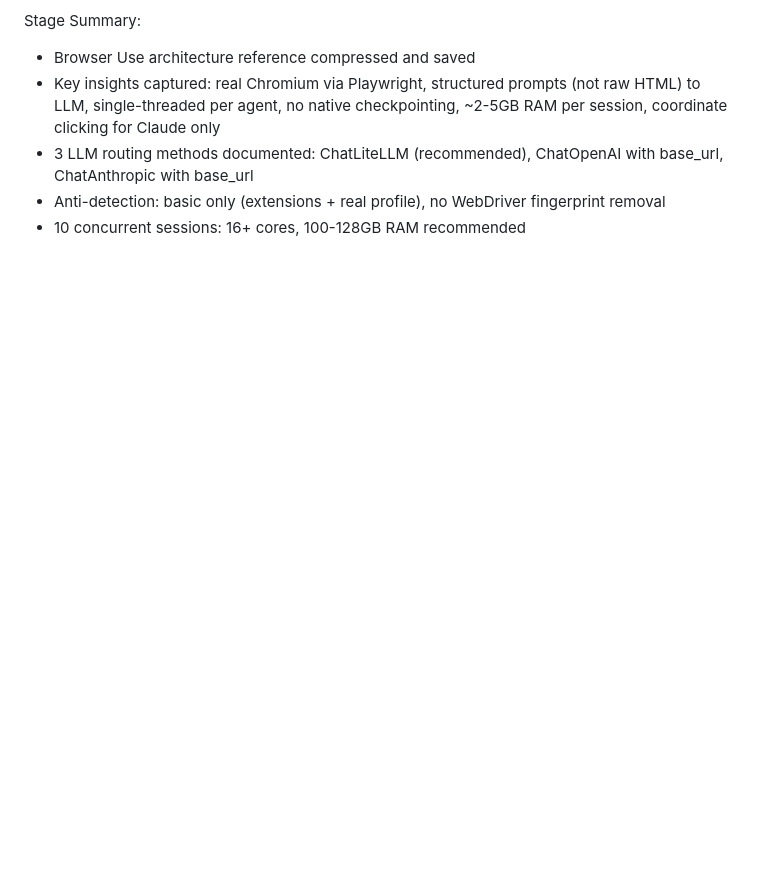
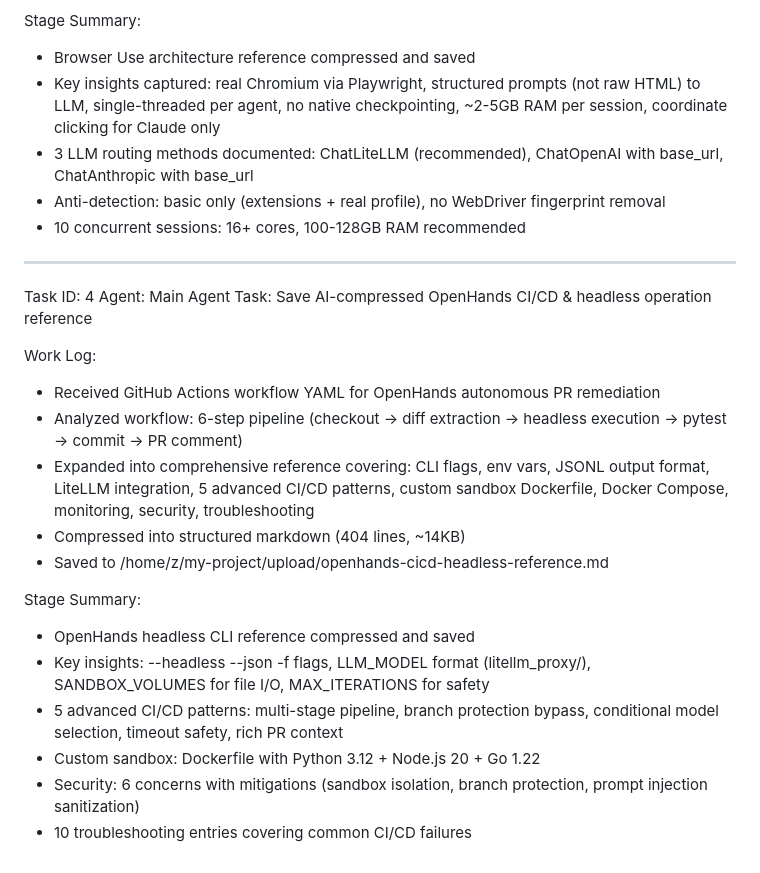
Before and after one commit to rahlplx/composable-agent-stack, a Markdown page: worklog.md, the part around the change. Drawn GitHub-style; blank space fills up the shorter version.

```diff
--- a/worklog.md
+++ b/worklog.md
@@ -58,3 +58,23 @@ Stage Summary:
 - 3 LLM routing methods documented: ChatLiteLLM (recommended), ChatOpenAI with base_url, ChatAnthropic with base_url
 - Anti-detection: basic only (extensions + real profile), no WebDriver fingerprint removal
 - 10 concurrent sessions: 16+ cores, 100-128GB RAM recommended
+
+---
+Task ID: 4
+Agent: Main Agent
+Task: Save AI-compressed OpenHands CI/CD & headless operation reference
+
+Work Log:
+- Received GitHub Actions workflow YAML for OpenHands autonomous PR remediation
+- Analyzed workflow: 6-step pipeline (checkout → diff extraction → headless execution → pytest → commit → PR comment)
+- Expanded into comprehensive reference covering: CLI flags, env vars, JSONL output format, LiteLLM integration, 5 advanced CI/CD patterns, custom sandbox Dockerfile, Docker Compose, monitoring, security, troubleshooting
+- Compressed into structured markdown (404 lines, ~14KB)
+- Saved to /home/z/my-project/upload/openhands-cicd-headless-reference.md
+
+Stage Summary:
+- OpenHands headless CLI reference compressed and saved
+- Key insights: --headless --json -f flags, LLM_MODEL format (litellm_proxy/<alias>), SANDBOX_VOLUMES for file I/O, MAX_ITERATIONS for safety
+- 5 advanced CI/CD patterns: multi-stage pipeline, branch protection bypass, conditional model selection, timeout safety, rich PR context
+- Custom sandbox: Dockerfile with Python 3.12 + Node.js 20 + Go 1.22
+- Security: 6 concerns with mitigations (sandbox isolation, branch protection, prompt injection sanitization)
+- 10 troubleshooting entries covering common CI/CD failures
```
Also changed, not shown: upload/openhands-cicd-headless-reference.md (added, +404 -0 lines).
